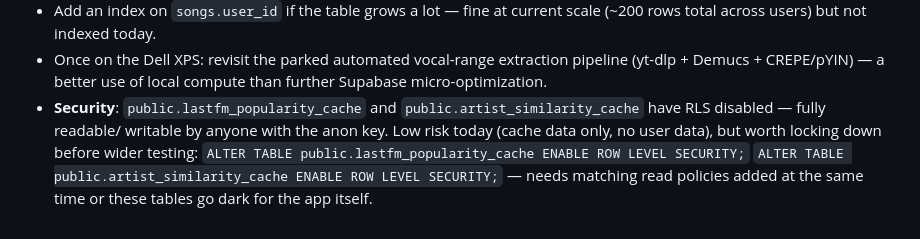
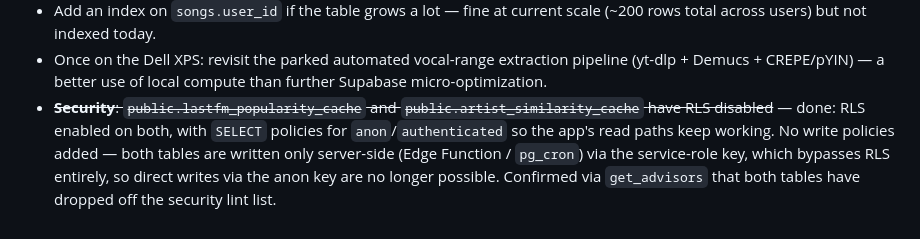
Before and after one commit to kiplingm/caterwauler, a Markdown page: README.md, the part around the change. Rendered like a GitHub page.

Commit message:
Close out cache table RLS security to-do (done via migration)

```diff
--- a/README.md
+++ b/README.md
@@ -135,11 +135,11 @@ after a deploy, silently undoing whatever just shipped.
 - Once on the Dell XPS: revisit the parked automated vocal-range
   extraction pipeline (yt-dlp + Demucs + CREPE/pYIN) — a better use of
   local compute than further Supabase micro-optimization.
-- **Security**: `public.lastfm_popularity_cache` and
-  `public.artist_similarity_cache` have RLS disabled — fully readable/
-  writable by anyone with the anon key. Low risk today (cache data only,
-  no user data), but worth locking down before wider testing:
-  `ALTER TABLE public.lastfm_popularity_cache ENABLE ROW LEVEL SECURITY;`
-  `ALTER TABLE public.artist_similarity_cache ENABLE ROW LEVEL SECURITY;`
-  — needs matching read policies added at the same time or these tables
-  go dark for the app itself.
+- ~~**Security**: `public.lastfm_popularity_cache` and
+  `public.artist_similarity_cache` have RLS disabled~~ — done: RLS
+  enabled on both, with `SELECT` policies for `anon`/`authenticated` so
+  the app's read paths keep working. No write policies added — both
+  tables are written only server-side (Edge Function / `pg_cron`) via
+  the service-role key, which bypasses RLS entirely, so direct writes
+  via the anon key are no longer possible. Confirmed via `get_advisors`
+  that both tables have dropped off the security lint list.
```
